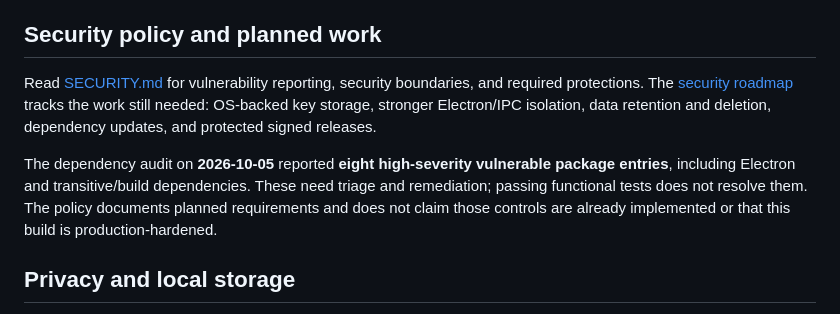
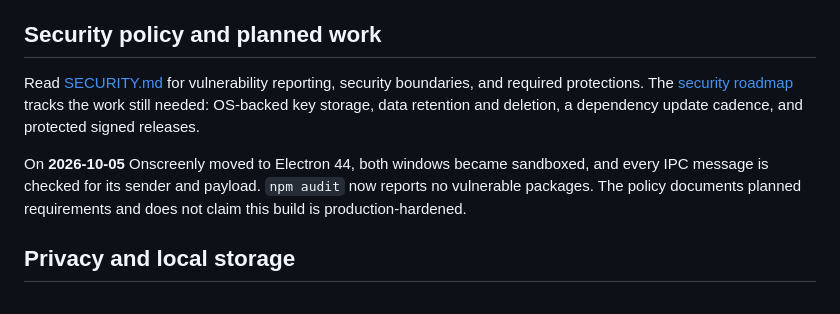
Before and after one commit to paypilotlabs/onscreenly, a Markdown page: README.md, the part around the change. GitHub-like rendering.

```diff
--- a/README.md
+++ b/README.md
@@ -143,9 +143,9 @@ For release acceptance, inspect the packaged application name, bundle ID, permis
 
 ## Security policy and planned work
 
-Read [SECURITY.md](SECURITY.md) for vulnerability reporting, security boundaries, and required protections. The [security roadmap](docs/security-roadmap.md) tracks the work still needed: OS-backed key storage, stronger Electron/IPC isolation, data retention and deletion, dependency updates, and protected signed releases.
+Read [SECURITY.md](SECURITY.md) for vulnerability reporting, security boundaries, and required protections. The [security roadmap](docs/security-roadmap.md) tracks the work still needed: OS-backed key storage, data retention and deletion, a dependency update cadence, and protected signed releases.
 
-The dependency audit on **2026-10-05** reported **eight high-severity vulnerable package entries**, including Electron and transitive/build dependencies. These need triage and remediation; passing functional tests does not resolve them. The policy documents planned requirements and does not claim those controls are already implemented or that this build is production-hardened.
+On **2026-10-05** Onscreenly moved to Electron 44, both windows became sandboxed, and every IPC message is checked for its sender and payload. `npm audit` now reports no vulnerable packages. The policy documents planned requirements and does not claim this build is production-hardened.
 
 ## Privacy and local storage
 
```
Also changed, not shown: SECURITY.md (+2 -2 lines), docs/security-roadmap.md (+12 -9 lines).
